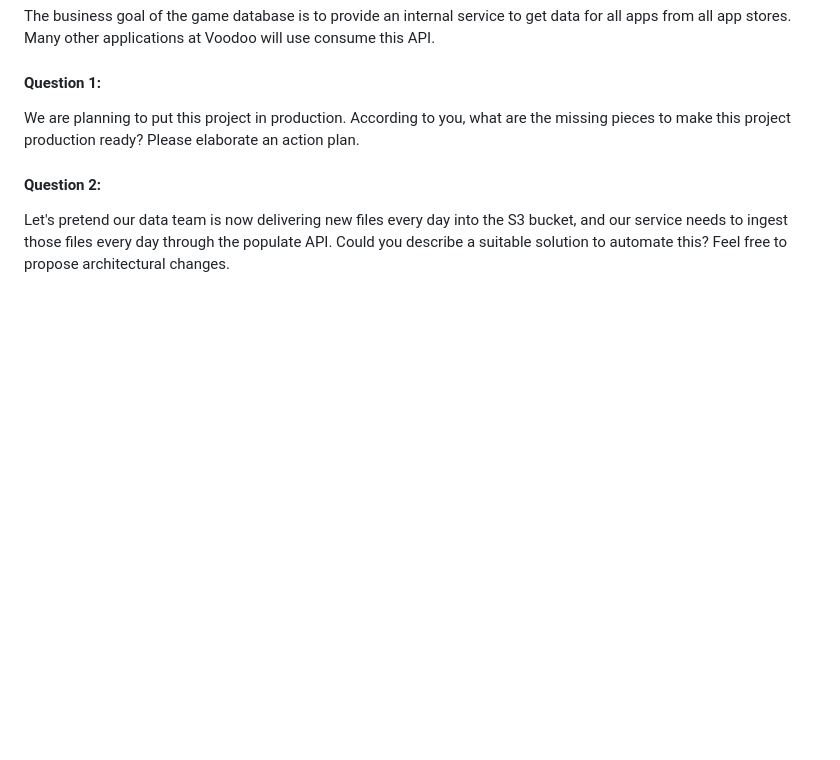
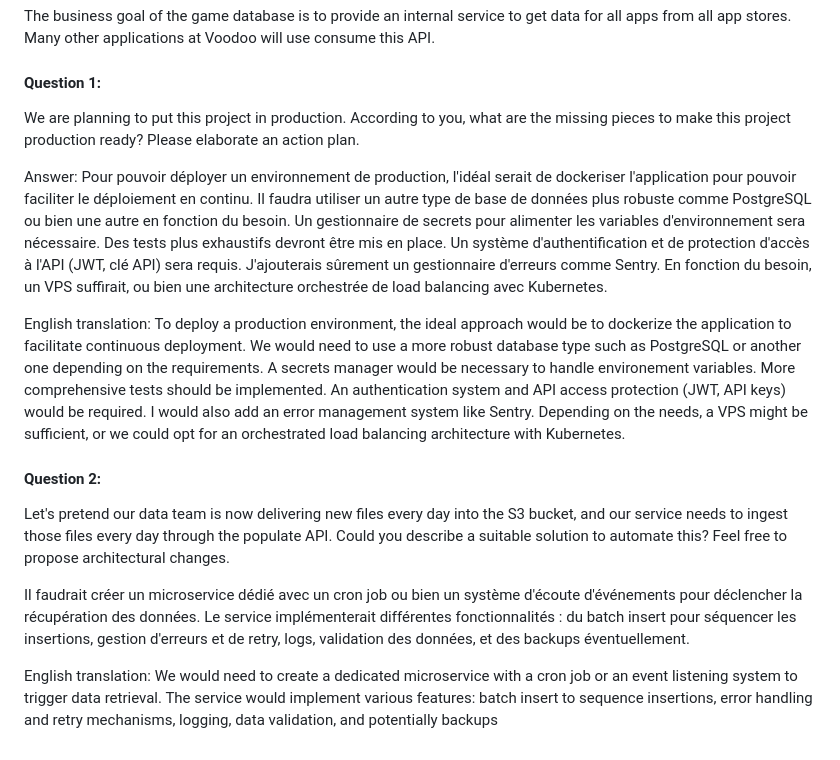
Before and after one commit to verilou/drive-download-20250410T072113Z-001, a Markdown page: README.md, the part around the change. GitHub-like rendering; blank space fills up the shorter version.

Commit message:
feat: add clean text answers

```diff
--- a/README.md
+++ b/README.md
@@ -70,7 +70,18 @@ Many other applications at Voodoo will use consume this API.
 We are planning to put this project in production. According to you, what are the missing pieces to make this project production ready?
 Please elaborate an action plan.
 
+Answer:
+Pour pouvoir déployer un environnement de production, l'idéal serait de dockeriser l'application pour pouvoir faciliter le déploiement en continu. Il faudra utiliser un autre type de base de données plus robuste comme PostgreSQL ou bien une autre en fonction du besoin. Un gestionnaire de secrets pour alimenter les variables d'environnement sera nécessaire. Des tests plus exhaustifs devront être mis en place. Un système d'authentification et de protection d'accès à l'API (JWT, clé API) sera requis. J'ajouterais sûrement un gestionnaire d'erreurs comme Sentry. En fonction du besoin, un VPS suffirait, ou bien une architecture orchestrée de load balancing avec Kubernetes.
+
+English translation:
+To deploy a production environment, the ideal approach would be to dockerize the application to facilitate continuous deployment. We would need to use a more robust database type such as PostgreSQL or another one depending on the requirements. A secrets manager would be necessary to handle environement variables. More comprehensive tests should be implemented. An authentication system and API access protection (JWT, API keys) would be required. I would also add an error management system like Sentry. Depending on the needs, a VPS might be sufficient, or we could opt for an orchestrated load balancing architecture with Kubernetes.
+
 #### Question 2:
 
 Let's pretend our data team is now delivering new files every day into the S3 bucket, and our service needs to ingest those files
 every day through the populate API. Could you describe a suitable solution to automate this? Feel free to propose architectural changes.
+
+Il faudrait créer un microservice dédié avec un cron job ou bien un système d'écoute d'événements pour déclencher la récupération des données. Le service implémenterait différentes fonctionnalités : du batch insert pour séquencer les insertions, gestion d'erreurs et de retry, logs, validation des données, et des backups éventuellement.
+
+English translation:
+We would need to create a dedicated microservice with a cron job or an event listening system to trigger data retrieval. The service would implement various features: batch insert to sequence insertions, error handling and retry mechanisms, logging, data validation, and potentially backups
```
